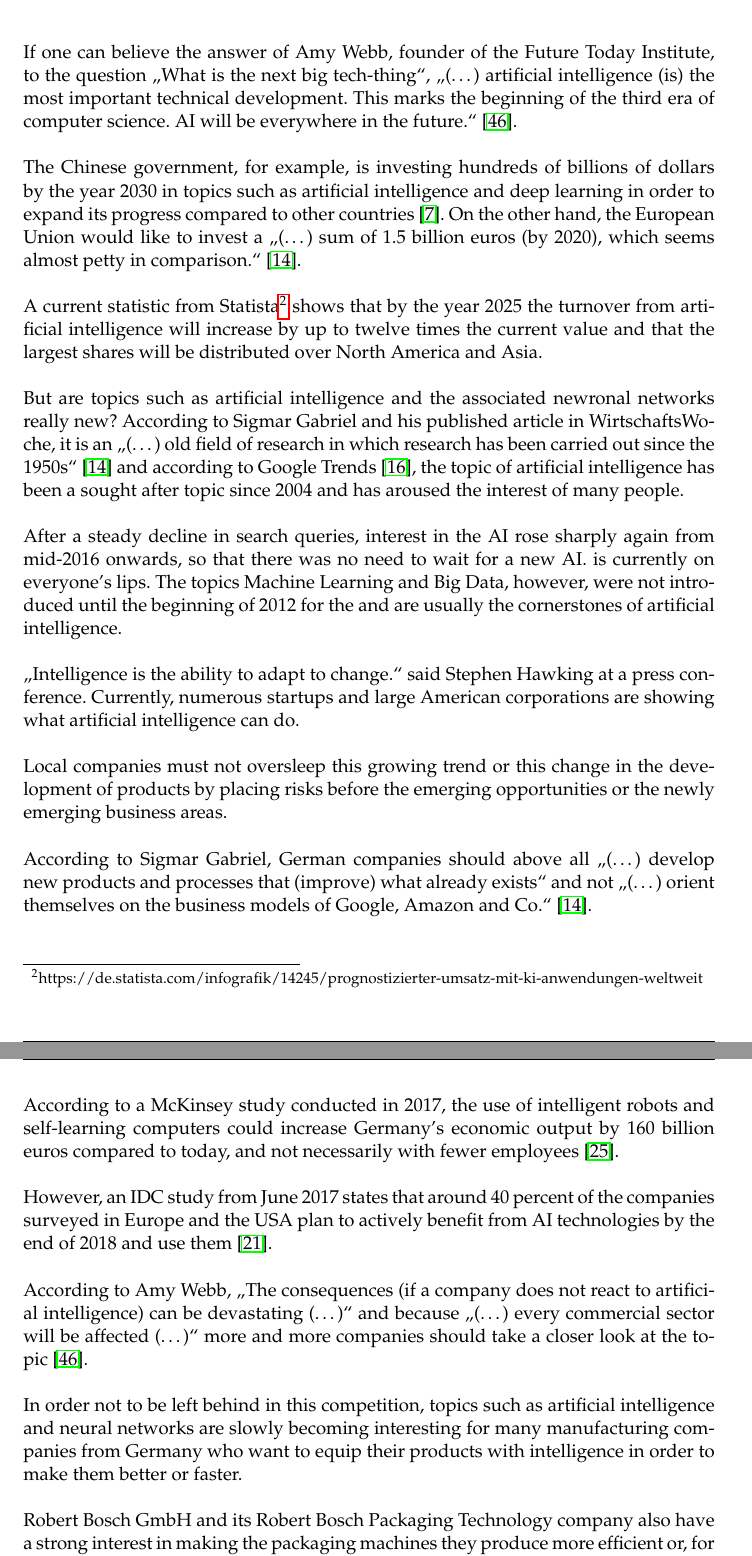
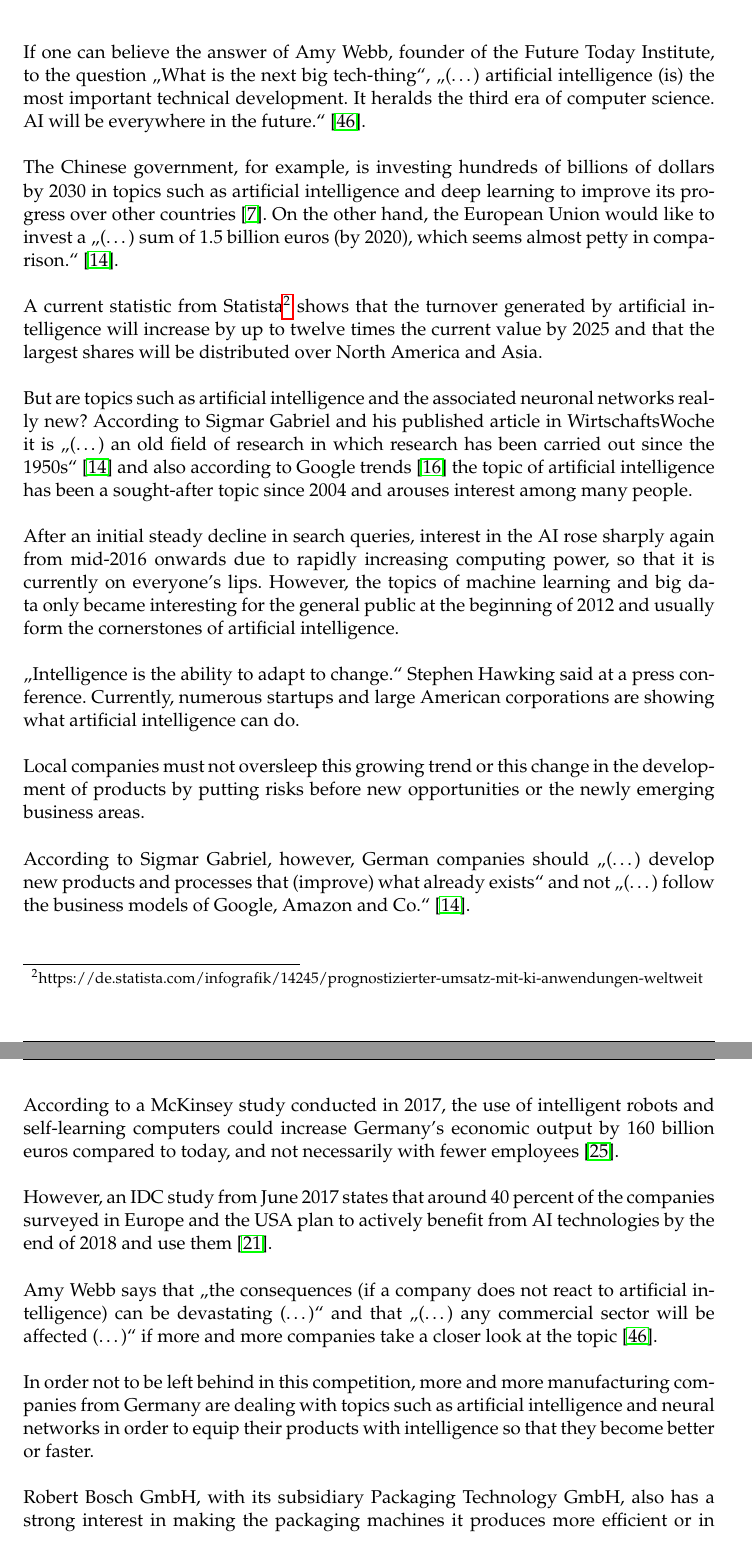
Before and after one commit to Alienuser/Mas-ter-the-sis, a LaTeX thesis (Master.tex, which reads content/1_Einleitung.tex): two parts of pages 14 and 15 of 149, joined at a grey line, cut so that both start at the same text. Compiled offline with pdfLaTeX.

Commit message:
Changing the translation.

```diff
--- a/content/1_Einleitung.tex
+++ b/content/1_Einleitung.tex
@@ -74,38 +74,38 @@ neue Produkte umzurüsten.
 \section{Abstract}
 \label{sec:abstract}
 If one can believe the answer of Amy Webb, founder of the Future Today Institute, to the question \enquote{What is the
-next big tech-thing}, \enquote{(\ldots) artificial intelligence (is) the most important technical development. This
-marks the beginning of the third era of computer science. AI will be everywhere in the
-future.}~\cite{article_einleitung_dub_aw}.
+next big tech-thing}, \enquote{(\ldots) artificial intelligence (is) the most important technical development. It
+heralds the third era of computer science. AI will be everywhere in the future.}~\cite{article_einleitung_dub_aw}.
 
-The Chinese government, for example, is investing hundreds of billions of dollars by the year 2030 in topics such as
-artificial intelligence and deep learning in order to expand its progress compared to other
-countries~\cite{article_einleitung_css}. On the other hand, the European Union would like to invest a \enquote{(\ldots)
-sum of 1.5 billion euros (by 2020), which seems almost petty in comparison.}~\cite{article_einleitung_ww_sg}.
+The Chinese government, for example, is investing hundreds of billions of dollars by 2030 in topics such as artificial
+intelligence and deep learning to improve its progress over other countries~\cite{article_einleitung_css}. On the other
+hand, the European Union would like to invest a \enquote{(\ldots) sum of 1.5 billion euros (by 2020), which seems almost
+petty in comparison.}~\cite{article_einleitung_ww_sg}.
 
 A current statistic from
 Statista\footnote{https://de.statista.com/infografik/14245/prognostizierter-umsatz-mit-ki-anwendungen-weltweit} shows
-that by the year 2025 the turnover from artificial intelligence will increase by up to twelve times the current value
+that the turnover generated by artificial intelligence will increase by up to twelve times the current value by 2025
 and that the largest shares will be distributed over North America and Asia.
 
-But are topics such as artificial intelligence and the associated newronal networks really new? According to Sigmar
-Gabriel and his published article in WirtschaftsWoche, it is an \enquote{(\ldots) old field of research in which
-research has been carried out since the 1950s}~\cite{article_einleitung_ww_sg} and according to Google
-Trends~\cite{online_einleitung_googletrends}, the topic of artificial intelligence has been a sought after topic since
-2004 and has aroused the interest of many people.
+But are topics such as artificial intelligence and the associated neuronal networks really new? According to Sigmar
+Gabriel and his published article in WirtschaftsWoche it is \enquote{(\ldots) an old field of research in which
+research has been carried out since the 1950s}~\cite{article_einleitung_ww_sg} and also according to Google
+trends~\cite{online_einleitung_googletrends} the topic of artificial intelligence has been a sought-after topic since
+2004 and arouses interest among many people.
 
-After a steady decline in search queries, interest in the AI rose sharply again from mid-2016 onwards, so that there was
-no need to wait for a new AI. is currently on everyone's lips. The topics Machine Learning and Big Data, however, were
-not introduced until the beginning of 2012 for the and are usually the cornerstones of artificial intelligence.
+After an initial steady decline in search queries, interest in the AI rose sharply again from mid-2016 onwards due to
+rapidly increasing computing power, so that it is currently on everyone's lips. However, the topics of machine learning
+and big data only became interesting for the general public at the beginning of 2012 and usually form the cornerstones
+of artificial intelligence.
 
-\enquote{Intelligence is the ability to adapt to change.} said Stephen Hawking at a press conference. Currently,
+\enquote{Intelligence is the ability to adapt to change.} Stephen Hawking said at a press conference. Currently,
 numerous startups and large American corporations are showing what artificial intelligence can do.
 
-Local companies must not oversleep this growing trend or this change in the development of products by placing risks
-before the emerging opportunities or the newly emerging business areas.
+Local companies must not oversleep this growing trend or this change in the development of products by putting risks
+before new opportunities or the newly emerging business areas.
 
-According to Sigmar Gabriel, German companies should above all \enquote{(\ldots) develop new products and processes that
-(improve) what already exists} and not \enquote{(\ldots) orient themselves on the business models of Google, Amazon and
+According to Sigmar Gabriel, however, German companies should \enquote{(\ldots) develop new products and processes that
+(improve) what already exists} and not \enquote{(\ldots) follow the business models of Google, Amazon and
 Co.}~\cite{article_einleitung_ww_sg}.
 
 According to a McKinsey study conducted in 2017, the use of intelligent robots and self-learning computers could
@@ -115,16 +115,15 @@ employees~\cite{online_einleitung_mckinsey}.
 However, an IDC study from June 2017 states that around 40 percent of the companies surveyed in Europe and the USA plan
 to actively benefit from AI technologies by the end of 2018 and use them~\cite{article_grundlagen_salesforce}.
 
-According to Amy Webb, \enquote{The consequences (if a company does not react to artificial intelligence) can be
-devastating (\ldots)} and because \enquote{(\ldots) every commercial sector will be affected (\ldots)} more and more
-companies should take a closer look at the topic~\cite{article_einleitung_dub_aw}.
+Amy Webb says that \enquote{the consequences (if a company does not react to artificial intelligence) can be devastating
+(\ldots)} and that \enquote{(\ldots) any commercial sector will be affected (\ldots)} if more and more companies take a
+closer look at the topic~\cite{article_einleitung_dub_aw}.
 
-In order not to be left behind in this competition, topics such as artificial intelligence and neural networks are
-slowly becoming interesting for many manufacturing companies from Germany who want to equip their products with
-intelligence in order to make them better or faster.
+In order not to be left behind in this competition, more and more manufacturing companies from Germany are dealing with
+topics such as artificial intelligence and neural networks in order to equip their products with intelligence so that
+they become better or faster.
 
-Robert Bosch GmbH and its Robert Bosch Packaging Technology company also have a strong interest in making the packaging
-machines they produce more efficient or, for example, in delivering them to customers faster so that they can use them
-sooner.
+Robert Bosch GmbH, with its subsidiary Packaging Technology GmbH, also has a strong interest in making the packaging
+machines it produces more efficient or in making it easier to convert them to new products.
 
 The root cause analysis by Don Norman from his book \textit{The Design of Everyday
```
Also changed, not shown: content/1_Einleitung.tex (14 more changed lines).
